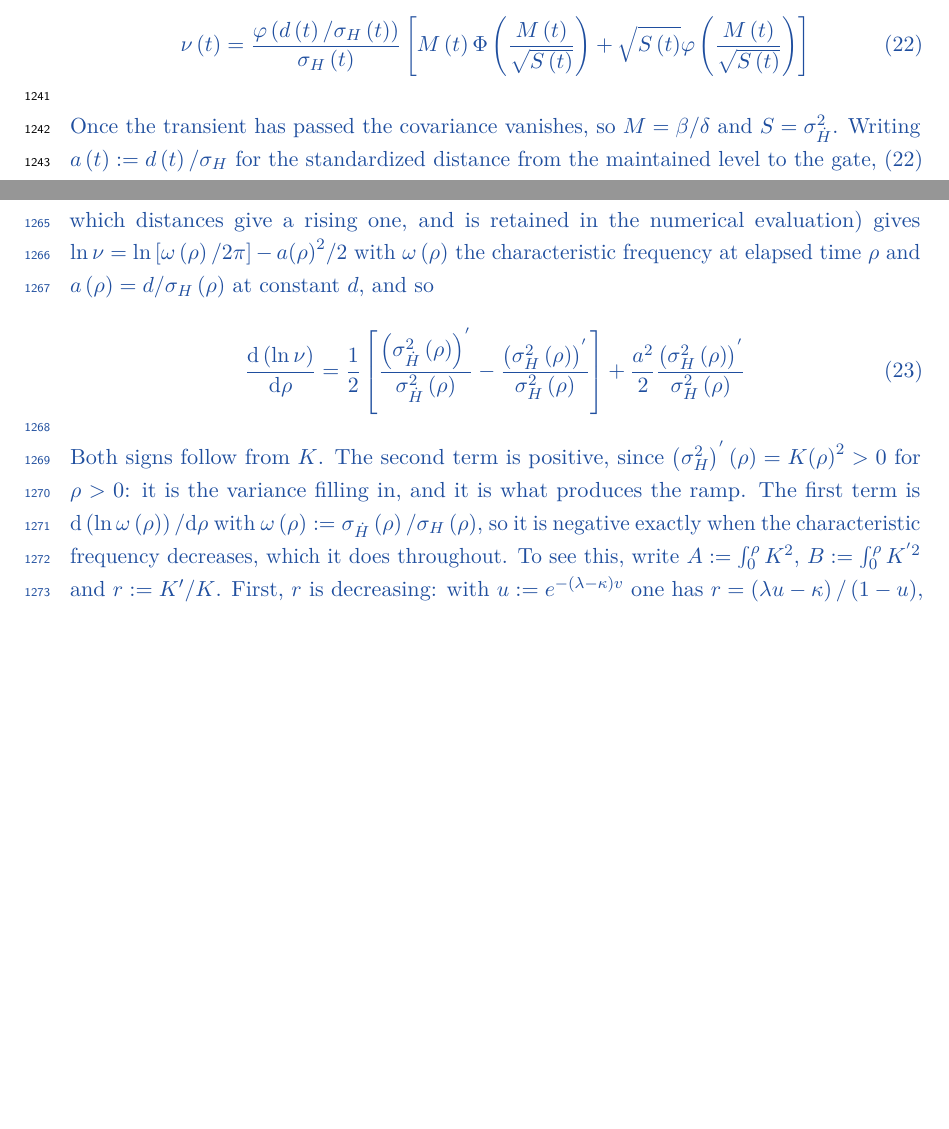
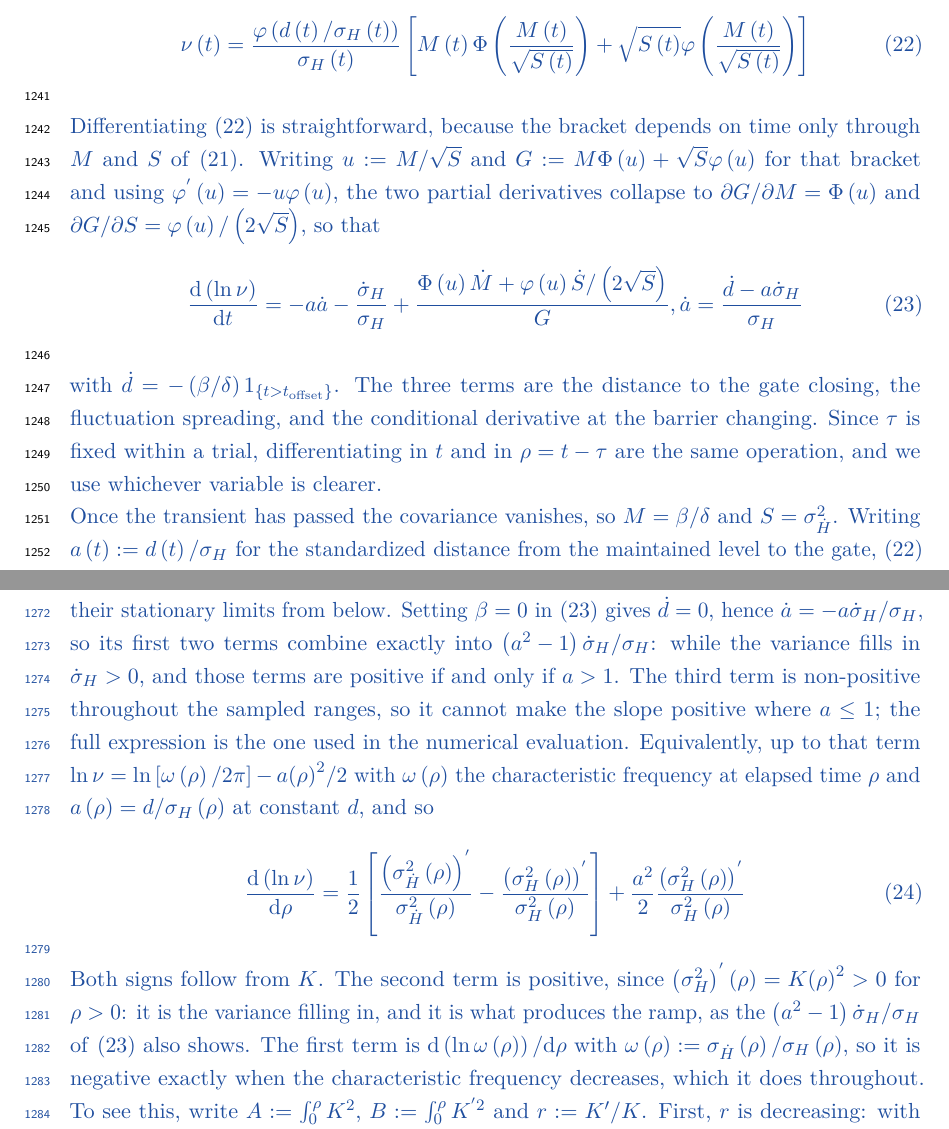
Before and after one commit to thibault-gajdos/delay, a LaTeX document (manuscript/latex/delay.tex): two parts of pages 42 and 43 of 54, joined at a grey line, cut so that both start at the same text, the shorter picture padded with empty space. Compiled offline with pdfLaTeX.

Commit message:
Explicit d(ln nu)/dt for the general rate; Corollary A.2 made exact
Equation 23 differentiates the general Kac-Rice rate (22).  The bracket
depends on time only through M and S, and both partials collapse:
dG/dM = Phi(u) and dG/dS = phi(u)/(2 sqrt(S)) with u = M/sqrt(S), so

  d(ln nu)/dt = -a adot - sigma_H dot / sigma_H
                + [Phi(u) Mdot + phi(u) Sdot / (2 sqrt(S))] / G

with adot = (ddot - a sigma_H dot)/sigma_H and ddot = -(beta/delta) after
t_offset.  Checked against finite differences at six elapsed times and four
(lambda, kappa) settings: agreement to six digits or better; at stationarity
it reduces exactly to (beta/delta sigma_H) a, which is Equation 14.

On t versus rho: the moments of H are functions of rho = t - tau while d is
anchored to t_offset, and tau is not t_offset on trials that reached theta
early, which is why the rate is written in t.  Since tau is fixed within a
trial the two derivatives are the same operation, and the appendix now says
so instead of silently switching variables between (22) and (14).

Corollary A.2 no longer needs an approximation.  Setting beta = 0 in (23)
gives ddot = 0, so the first two terms combine EXACTLY into
(a^2 - 1) sigma_H dot / sigma_H, positive if and only if a > 1.  The proof
previously dropped the covariance term of (20) and concluded "a > 1 to good
approximation"; the threshold is now exact, and the dropped term is visible
as the third term of (23), which is non-positive over the sampled ranges and
so cannot create a positive slope where a <= 1.

pdflatex clean, 0 errors, 0 warnings, all labels defined and referenced.

Co-Authored-By: Claude Opus 5 <noreply@anthropic.com>
Claude-Session: https://claude.ai/code/session_01Le4sDd4SvX8EGzq2iKyRoL

```diff
--- a/manuscript/latex/delay.tex
+++ b/manuscript/latex/delay.tex
@@ -860,6 +860,17 @@ M\left(t\right)=\frac{\beta }{\delta }+\frac{{c}_{H}\left(t\right)}{{\sigma }_{H
 \end{equation}
 }
 
+\new{Differentiating \eqref{eq:nu2} is straightforward, because the bracket depends on time only through} \new{$M$} \new{and} \new{$S$} \new{of \eqref{eq:MS}}\new{. Writing} \new{$u:=M/\sqrt{S}$} \new{and} \new{$G:=M\Phi \left(u\right)+\sqrt{S}\varphi \left(u\right)$} \new{for that bracket and using} \new{${\varphi }^{'}\left(u\right)=-u\varphi \left(u\right)$}\new{, the two partial derivatives collapse to} \new{$\partial G/\partial M=\Phi \left(u\right)$} \new{and} \new{$\partial G/\partial S=\varphi \left(u\right)/\left(2\sqrt{S}\right)$}\new{, so that}
+
+{\color{addcol}
+\begin{equation}
+\frac{\dd \left(\ln \nu \right)}{\dd t}=-a\dot{a}-\frac{{\dot{\sigma }}_{H}}{{\sigma }_{H}}+\frac{\Phi \left(u\right)\dot{M}+\varphi \left(u\right)\dot{S}/\left(2\sqrt{S}\right)}{G}, \dot{a}=\frac{\dot{d}-a{\dot{\sigma }}_{H}}{{\sigma }_{H}}
+\label{eq:dlognu}
+\end{equation}
+}
+
+\new{with} \new{$\dot{d}=-\left(\beta /\delta \right){1}_{\{t>{t}_{\mathrm{offset}}\}}$}\new{. The three terms are the distance to the gate closing, the fluctuation spreading, and the conditional derivative at the barrier changing. Since} \new{$\tau $} \new{is fixed within a trial, differentiating in} \new{$t$} \new{and in} \new{$\rho =t-\tau $} \new{are the same operation, and we use whichever variable is clearer.}
+
 \new{Once the transient has passed the covariance vanishes, so} \new{$M=\beta /\delta$} \new{and} \new{$S={\sigma }_{\dot{H}}^{2}$}\new{. Writing} \new{$a\left(t\right):=d\left(t\right)/{\sigma }_{H}$} \new{for the standardized distance from the maintained level to the gate, \eqref{eq:nu2} becomes}
 
 {\color{addcol}
@@ -893,7 +904,7 @@ M\left(t\right)=\frac{\beta }{\delta }+\frac{{c}_{H}\left(t\right)}{{\sigma }_{H
 
 {\color{addcol}
 \begin{corollary}[Model 1 cannot ramp and activate at the same rate]\label{cor:tradeoff}
-\new{Under Model 1 any delay-period ramp exists only by virtue of the non-stationarity of $H$, and it is traded off against the rate itself, the trade-off being carried by the standardized distance. Proof. Maintenance begins with the filtered signal at its target and the Ornstein--Uhlenbeck input at its own mean, so $H\left(\tau \right)=0$ with zero variance and the moments \eqref{eq:varH} and \eqref{eq:vardotH} relax to their stationary limits from below. Setting $\beta =0$ in \eqref{eq:nu2} and dropping the covariance term of \eqref{eq:MS} (which is non-negative, so it raises the rate at every distance without changing which distances give a rising one, and is retained in the numerical evaluation) gives $\ln \nu =\ln \left[\omega \left(\rho \right)/2\pi \right]-a{\left(\rho \right)}^{2}/2$ with $\omega \left(\rho \right)$ the characteristic frequency at elapsed time $\rho$ and $a\left(\rho \right)=d/{\sigma }_{H}\left(\rho \right)$ at constant $d$, and so}
+\new{Under Model 1 any delay-period ramp exists only by virtue of the non-stationarity of $H$, and it is traded off against the rate itself, the trade-off being carried by the standardized distance. Proof. Maintenance begins with the filtered signal at its target and the Ornstein--Uhlenbeck input at its own mean, so $H\left(\tau \right)=0$ with zero variance and the moments \eqref{eq:varH} and \eqref{eq:vardotH} relax to their stationary limits from below. Setting $\beta =0$ in \eqref{eq:dlognu} gives $\dot{d}=0$, hence $\dot{a}=-a{\dot{\sigma }}_{H}/{\sigma }_{H}$, so its first two terms combine exactly into $\left({a}^{2}-1\right){\dot{\sigma }}_{H}/{\sigma }_{H}$: while the variance fills in ${\dot{\sigma }}_{H}>0$, and those terms are positive if and only if $a>1$. The third term is non-positive throughout the sampled ranges, so it cannot make the slope positive where $a\le 1$; the full expression is the one used in the numerical evaluation. Equivalently, up to that term $\ln \nu =\ln \left[\omega \left(\rho \right)/2\pi \right]-a{\left(\rho \right)}^{2}/2$ with $\omega \left(\rho \right)$ the characteristic frequency at elapsed time $\rho$ and $a\left(\rho \right)=d/{\sigma }_{H}\left(\rho \right)$ at constant $d$, and so}
 
 {\color{addcol}
 \begin{equation}
@@ -902,7 +913,7 @@ M\left(t\right)=\frac{\beta }{\delta }+\frac{{c}_{H}\left(t\right)}{{\sigma }_{H
 \end{equation}
 }
 
-\new{Both signs follow from} \new{$K$}\new{. The second term is positive, since} \new{${\left({\sigma }_{H}^{2}\right)}^{'}\left(\rho \right)=K{\left(\rho \right)}^{2}>0$} \new{for} \new{$\rho >0$}\new{: it is the variance filling in, and it is what produces the ramp. The first term is} \new{$\dd \left(\ln \omega \left(\rho \right)\right)/\dd \rho $} \new{with} \new{$\omega \left(\rho \right):={\sigma }_{\dot{H}}\left(\rho \right)/{\sigma }_{H}\left(\rho \right)$}\new{, so it is negative exactly when the characteristic frequency decreases, which it does throughout. To see this, write} \new{$A:=\int_{0}^{\rho } {K}^{2}$}\new{,} \new{$B:=\int_{0}^{\rho } {K}^{'2}$} \new{and} \new{$r:=K'/K$}\new{. First,} \new{$r$} \new{is decreasing: with} \new{$u:={e}^{-\left(\lambda -\kappa \right)v}$} \new{one has} \new{$r=\left(\lambda u-\kappa \right)/\left(1-u\right)$}\new{, whose derivative in} \new{$u$} \new{is} \new{$\left(\lambda -\kappa \right)/{\left(1-u\right)}^{2}>0$}\new{, and} \new{$u$} \new{decreases in} \new{$v$} \new{(the case} \new{$\kappa =\lambda $} \new{gives} \new{$r=1/v-\lambda $}\new{, also decreasing). Second,} \new{$K$} \new{solves} \new{${K}^{''}+\left(\lambda +\kappa \right){K}^{'}+\lambda \kappa K=0$}\new{, so integrating} \new{$\int {K}^{'2}$} \new{by parts gives} \new{$B=G+\lambda \kappa A$} \new{with} \new{$G:={K}^{2}\left(r+\left(\lambda +\kappa \right)/2\right)>0$} \new{and} \new{${G}^{'}={K}^{2}\left({r}^{2}-\lambda \kappa \right)$}\new{. Hence} \new{${\omega }^{2}=B/A=\lambda \kappa +G/A$} \new{decreases if and only if} \new{$\left({r}^{2}-\lambda \kappa \right)A<\left(r+\left(\lambda +\kappa \right)/2\right){K}^{2}$}\new{. If} \new{${r}^{2}\le \lambda \kappa $} \new{the left side is not positive and the right side is positive, since} \new{$r>-\kappa $}\new{. Otherwise} \new{$r>\sqrt{\lambda \kappa }>0$}\new{, and because} \new{$r$} \new{is decreasing,} \new{$K\left(v\right)\le K\left(\rho \right){e}^{-r\left(\rho \right)\left(\rho -v\right)}$} \new{for} \new{$v\le \rho $}\new{, so} \new{$A\le {K}^{2}/\left(2r\right)$}\new{; and} \new{$\left({r}^{2}-\lambda \kappa \right)/\left(2r\right)=r/2-\lambda \kappa /\left(2r\right)<r+\left(\lambda +\kappa \right)/2$} \new{for every} \new{$r>0$}\new{. Two consequences follow. A positive slope requires $a>1$ to good approximation, while by \eqref{eq:nu1} every further unit of standardized distance costs a factor ${e}^{-{a}^{2}/2}$ in the rate. Ramp and rate are therefore governed by the same quantity in opposite directions, and the largest ramp Model 1 can produce at a given rate is what the frontier of Results (Stimulus-offset-locked) computes.}
+\new{Both signs follow from} \new{$K$}\new{. The second term is positive, since} \new{${\left({\sigma }_{H}^{2}\right)}^{'}\left(\rho \right)=K{\left(\rho \right)}^{2}>0$} \new{for} \new{$\rho >0$}\new{: it is the variance filling in, and it is what produces the ramp, as the} \new{$\left({a}^{2}-1\right){\dot{\sigma }}_{H}/{\sigma }_{H}$} \new{of \eqref{eq:dlognu} also shows. The first term is} \new{$\dd \left(\ln \omega \left(\rho \right)\right)/\dd \rho $} \new{with} \new{$\omega \left(\rho \right):={\sigma }_{\dot{H}}\left(\rho \right)/{\sigma }_{H}\left(\rho \right)$}\new{, so it is negative exactly when the characteristic frequency decreases, which it does throughout. To see this, write} \new{$A:=\int_{0}^{\rho } {K}^{2}$}\new{,} \new{$B:=\int_{0}^{\rho } {K}^{'2}$} \new{and} \new{$r:=K'/K$}\new{. First,} \new{$r$} \new{is decreasing: with} \new{$u:={e}^{-\left(\lambda -\kappa \right)v}$} \new{one has} \new{$r=\left(\lambda u-\kappa \right)/\left(1-u\right)$}\new{, whose derivative in} \new{$u$} \new{is} \new{$\left(\lambda -\kappa \right)/{\left(1-u\right)}^{2}>0$}\new{, and} \new{$u$} \new{decreases in} \new{$v$} \new{(the case} \new{$\kappa =\lambda $} \new{gives} \new{$r=1/v-\lambda $}\new{, also decreasing). Second,} \new{$K$} \new{solves} \new{${K}^{''}+\left(\lambda +\kappa \right){K}^{'}+\lambda \kappa K=0$}\new{, so integrating} \new{$\int {K}^{'2}$} \new{by parts gives} \new{$B=G+\lambda \kappa A$} \new{with} \new{$G:={K}^{2}\left(r+\left(\lambda +\kappa \right)/2\right)>0$} \new{and} \new{${G}^{'}={K}^{2}\left({r}^{2}-\lambda \kappa \right)$}\new{. Hence} \new{${\omega }^{2}=B/A=\lambda \kappa +G/A$} \new{decreases if and only if} \new{$\left({r}^{2}-\lambda \kappa \right)A<\left(r+\left(\lambda +\kappa \right)/2\right){K}^{2}$}\new{. If} \new{${r}^{2}\le \lambda \kappa $} \new{the left side is not positive and the right side is positive, since} \new{$r>-\kappa $}\new{. Otherwise} \new{$r>\sqrt{\lambda \kappa }>0$}\new{, and because} \new{$r$} \new{is decreasing,} \new{$K\left(v\right)\le K\left(\rho \right){e}^{-r\left(\rho \right)\left(\rho -v\right)}$} \new{for} \new{$v\le \rho $}\new{, so} \new{$A\le {K}^{2}/\left(2r\right)$}\new{; and} \new{$\left({r}^{2}-\lambda \kappa \right)/\left(2r\right)=r/2-\lambda \kappa /\left(2r\right)<r+\left(\lambda +\kappa \right)/2$} \new{for every} \new{$r>0$}\new{. Two consequences follow. A positive slope requires $a>1$, while by \eqref{eq:nu1} every further unit of standardized distance costs a factor ${e}^{-{a}^{2}/2}$ in the rate. Ramp and rate are therefore governed by the same quantity in opposite directions, and the largest ramp Model 1 can produce at a given rate is what the frontier of Results (Stimulus-offset-locked) computes.}
 \end{corollary}
 }
 
```
